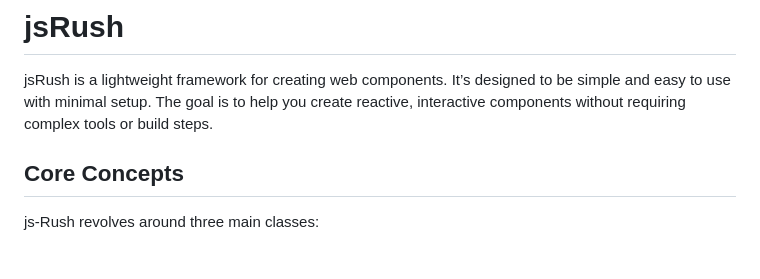
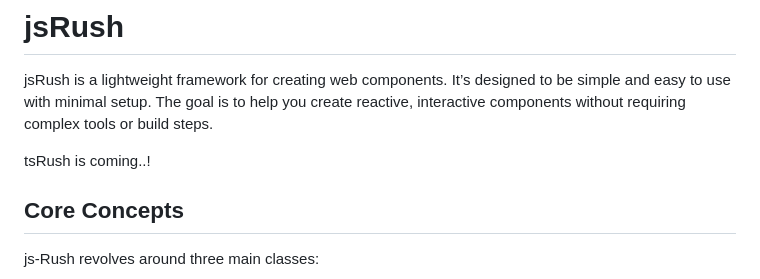
Before and after one commit to Samuel-Stjernstrom-Gimse/jsRush, a Markdown page: README.md, the part around the change. GitHub-like rendering; blank space fills up the shorter version.

```diff
--- a/README.md
+++ b/README.md
@@ -1,6 +1,8 @@
 # jsRush
 
 jsRush is a lightweight framework for creating web components. It’s designed to be simple and easy to use with minimal setup. The goal is to help you create reactive, interactive components without requiring complex tools or build steps.
+
+tsRush is coming..!
 
 ## **Core Concepts**
 
```
